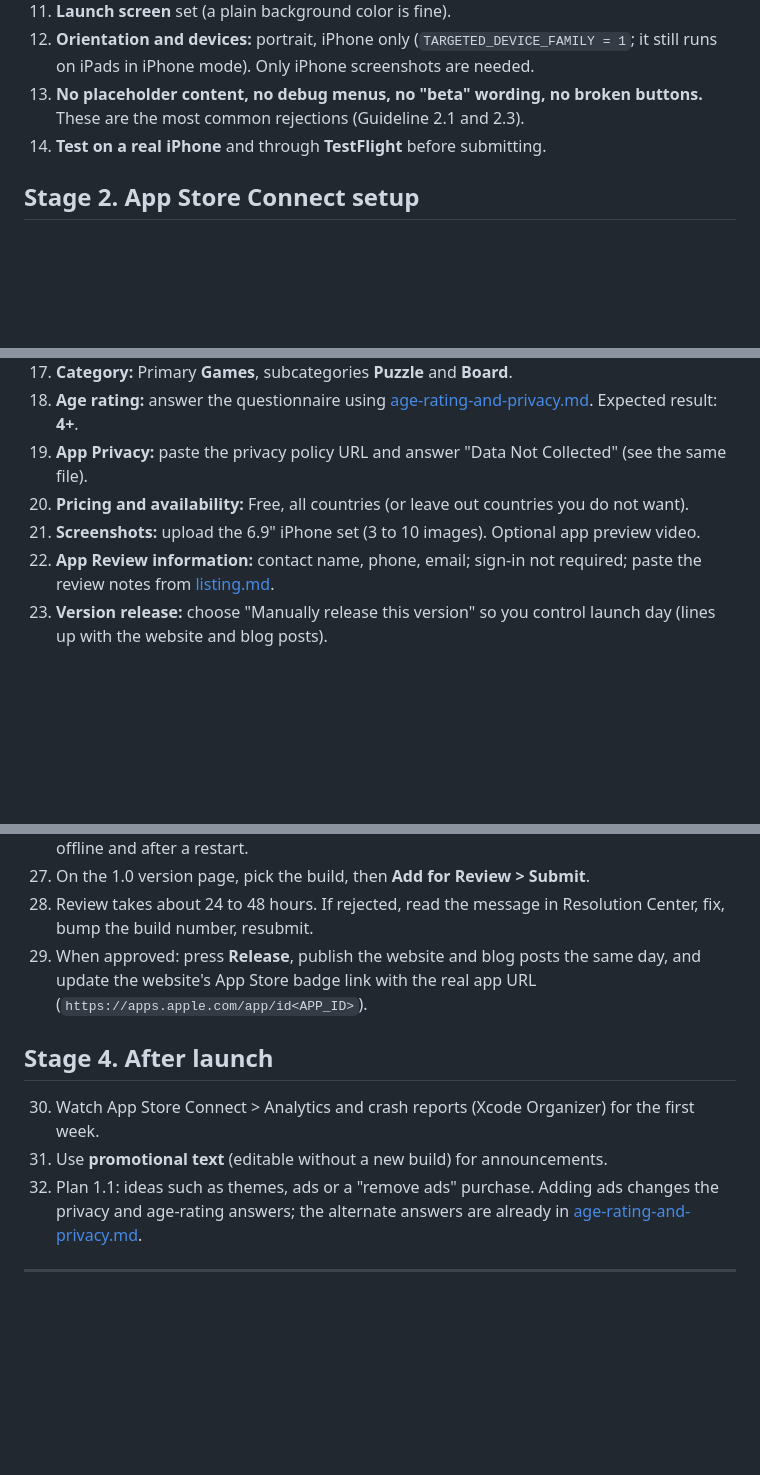
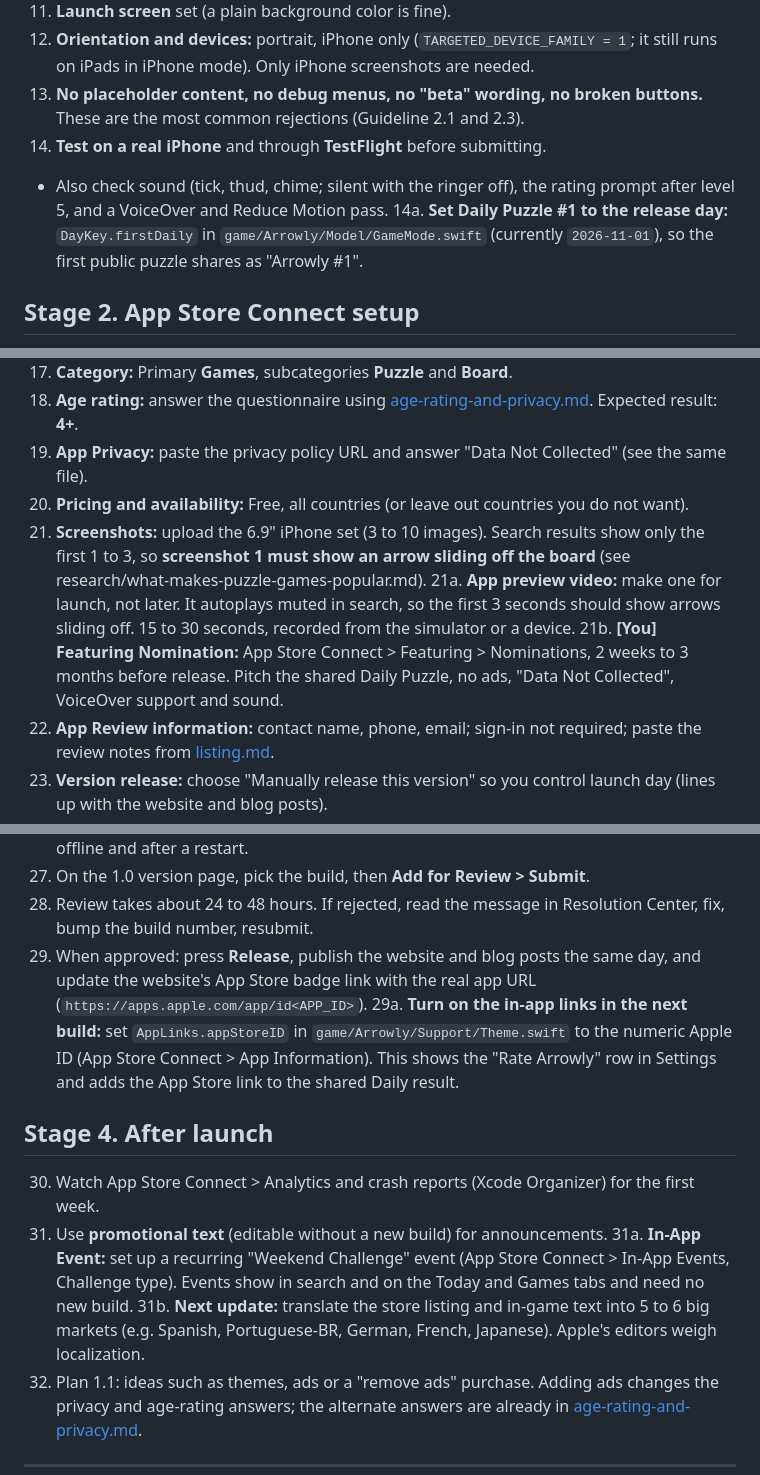
Before and after one commit to markogelo14-source/arrow-out, a Markdown page: appstore/publishing-checklist.md, 3 parts joined by grey strips. Drawn GitHub-style; blank space fills up the shorter version.

Commit message:
Add research-driven launch tasks to the publishing checklist
Screenshot 1 and a preview video showing an arrow sliding off, a
Featuring Nomination, a Weekend Challenge in-app event, translations,
and the two code constants to set around release.

Co-Authored-By: Claude Opus 5.5 <noreply@anthropic.com>

```diff
--- a/appstore/publishing-checklist.md
+++ b/appstore/publishing-checklist.md
@@ -32,6 +32,8 @@ Legend: **[You]** only Marko can do it (account, money, legal, signing). **[Clau
 12. **Orientation and devices:** portrait, iPhone only (`TARGETED_DEVICE_FAMILY = 1`; it still runs on iPads in iPhone mode). Only iPhone screenshots are needed.
 13. **No placeholder content, no debug menus, no "beta" wording, no broken buttons.** These are the most common rejections (Guideline 2.1 and 2.3).
 14. **Test on a real iPhone** and through **TestFlight** before submitting.
+   - Also check sound (tick, thud, chime; silent with the ringer off), the rating prompt after level 5, and a VoiceOver and Reduce Motion pass.
+14a. **Set Daily Puzzle #1 to the release day:** `DayKey.firstDaily` in `game/Arrowly/Model/GameMode.swift` (currently `2026-11-01`), so the first public puzzle shares as "Arrowly #1".
 
 ## Stage 2. App Store Connect setup
 
@@ -42,7 +44,9 @@ Legend: **[You]** only Marko can do it (account, money, legal, signing). **[Clau
 18. **Age rating:** answer the questionnaire using [age-rating-and-privacy.md](age-rating-and-privacy.md). Expected result: **4+**.
 19. **App Privacy:** paste the privacy policy URL and answer "Data Not Collected" (see the same file).
 20. **Pricing and availability:** Free, all countries (or leave out countries you do not want).
-21. **Screenshots:** upload the 6.9" iPhone set (3 to 10 images). Optional app preview video.
+21. **Screenshots:** upload the 6.9" iPhone set (3 to 10 images). Search results show only the first 1 to 3, so **screenshot 1 must show an arrow sliding off the board** (see research/what-makes-puzzle-games-popular.md).
+21a. **App preview video:** make one for launch, not later. It autoplays muted in search, so the first 3 seconds should show arrows sliding off. 15 to 30 seconds, recorded from the simulator or a device.
+21b. **[You] Featuring Nomination:** App Store Connect > Featuring > Nominations, 2 weeks to 3 months before release. Pitch the shared Daily Puzzle, no ads, "Data Not Collected", VoiceOver support and sound.
 22. **App Review information:** contact name, phone, email; sign-in not required; paste the review notes from [listing.md](listing.md).
 23. **Version release:** choose "Manually release this version" so you control launch day (lines up with the website and blog posts).
 
@@ -54,11 +58,14 @@ Legend: **[You]** only Marko can do it (account, money, legal, signing). **[Clau
 27. On the 1.0 version page, pick the build, then **Add for Review > Submit**.
 28. Review takes about 24 to 48 hours. If rejected, read the message in Resolution Center, fix, bump the build number, resubmit.
 29. When approved: press **Release**, publish the website and blog posts the same day, and update the website's App Store badge link with the real app URL (`https://apps.apple.com/app/id<APP_ID>`).
+29a. **Turn on the in-app links in the next build:** set `AppLinks.appStoreID` in `game/Arrowly/Support/Theme.swift` to the numeric Apple ID (App Store Connect > App Information). This shows the "Rate Arrowly" row in Settings and adds the App Store link to the shared Daily result.
 
 ## Stage 4. After launch
 
 30. Watch App Store Connect > Analytics and crash reports (Xcode Organizer) for the first week.
 31. Use **promotional text** (editable without a new build) for announcements.
+31a. **In-App Event:** set up a recurring "Weekend Challenge" event (App Store Connect > In-App Events, Challenge type). Events show in search and on the Today and Games tabs and need no new build.
+31b. **Next update:** translate the store listing and in-game text into 5 to 6 big markets (e.g. Spanish, Portuguese-BR, German, French, Japanese). Apple's editors weigh localization.
 32. Plan 1.1: ideas such as themes, ads or a "remove ads" purchase. Adding ads changes the privacy and age-rating answers; the alternate answers are already in [age-rating-and-privacy.md](age-rating-and-privacy.md).
 
 ---
```
